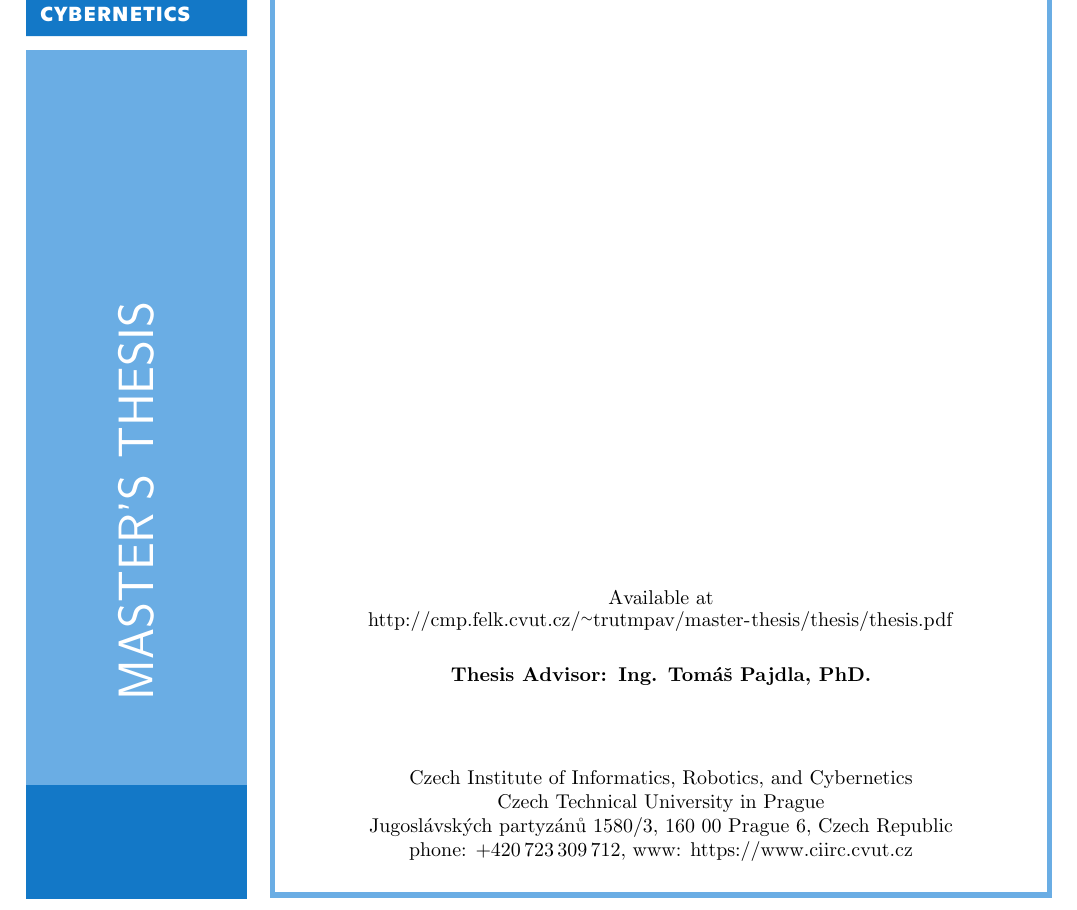
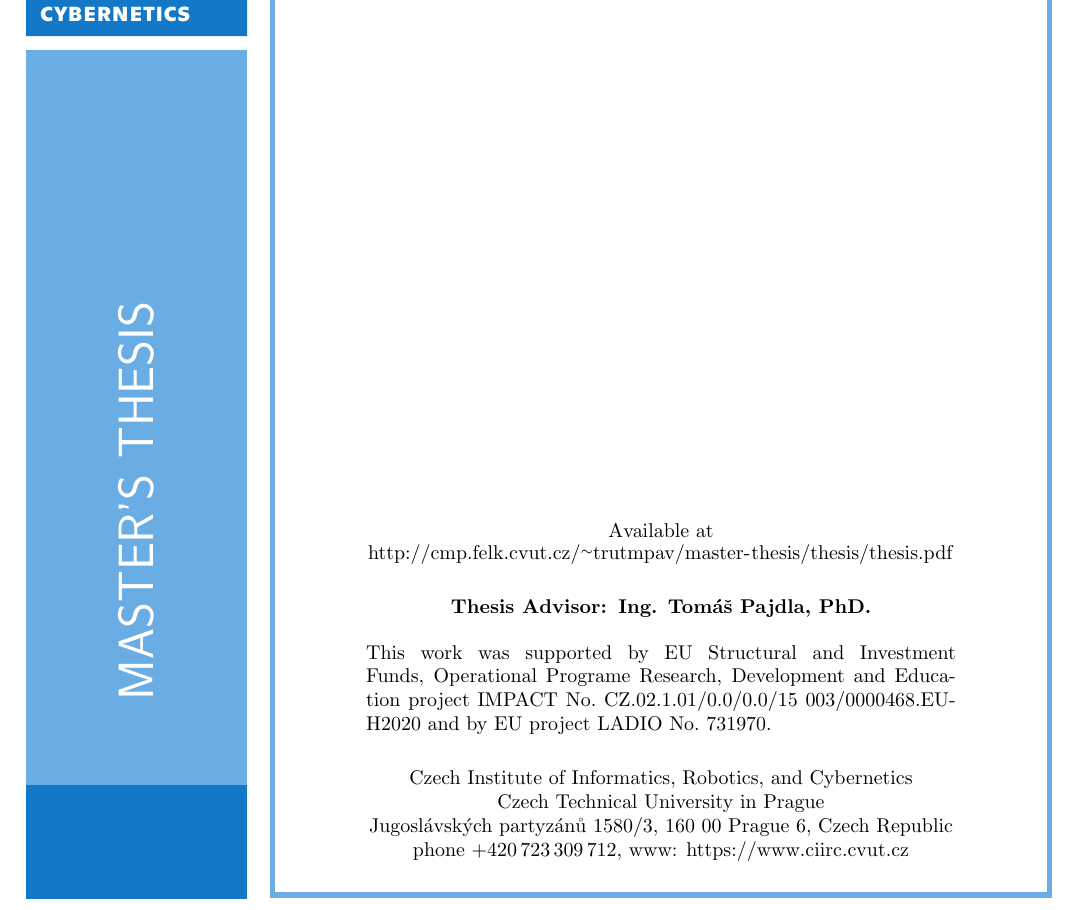
Before and after one commit to PavelTrutman/SDPinComputerVision, a LaTeX thesis (thesis.tex): part of page 1 of 92, cut so that both start at the same text. The pictures show the PDF file thesis.pdf that the author committed with the source.

Commit message:
Added grants ack.

```diff
--- a/thesis.tex
+++ b/thesis.tex
@@ -115,7 +115,7 @@
 \author{Pavel Trutman}
 \CMPAdvisor{Ing. Tom\'a\v s Pajdla, PhD.}
 \CMPReportNo{}
-\CMPAcknowledgement{\centering }%TODO:
+\CMPAcknowledgement{This work was supported by EU Structural and Investment Funds, Operational Programe Research, Development and Education project IMPACT No.\ CZ.02.1.01/0.0/0.0/15 003/0000468.EU-H2020 and by EU project LADIO No.\ 731970.}
 
 \CMPEmail{pavel.trutman@cvut.cz}
 \CMPDocumentURL{http://cmp.felk.cvut.cz/~trutmpav/master-thesis/thesis/thesis.pdf}
```
Also changed, not shown: cmpthesis.cls (+1 -1 lines), thesis.pdf.
